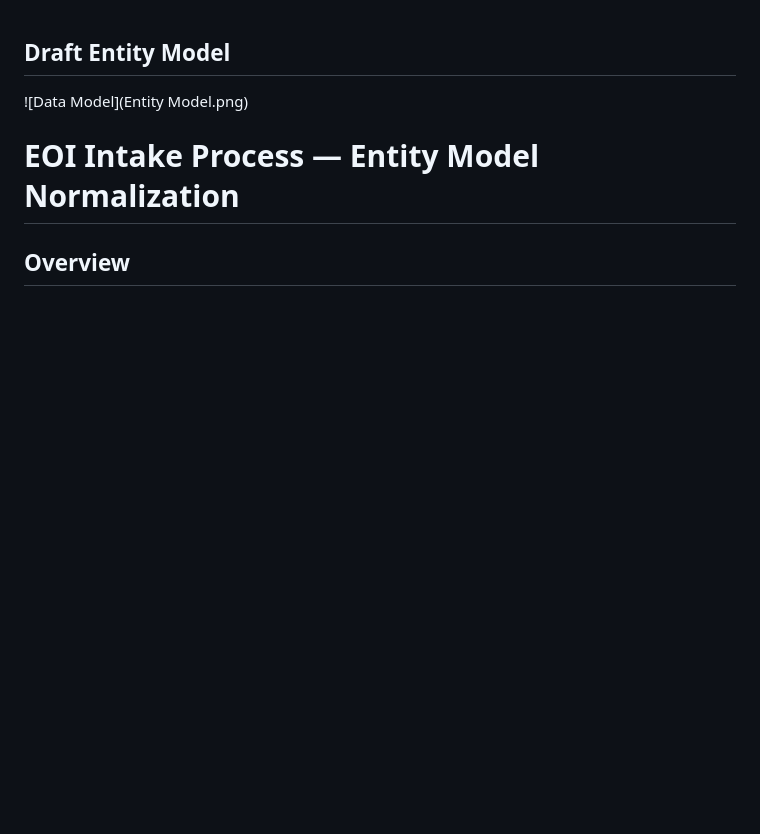
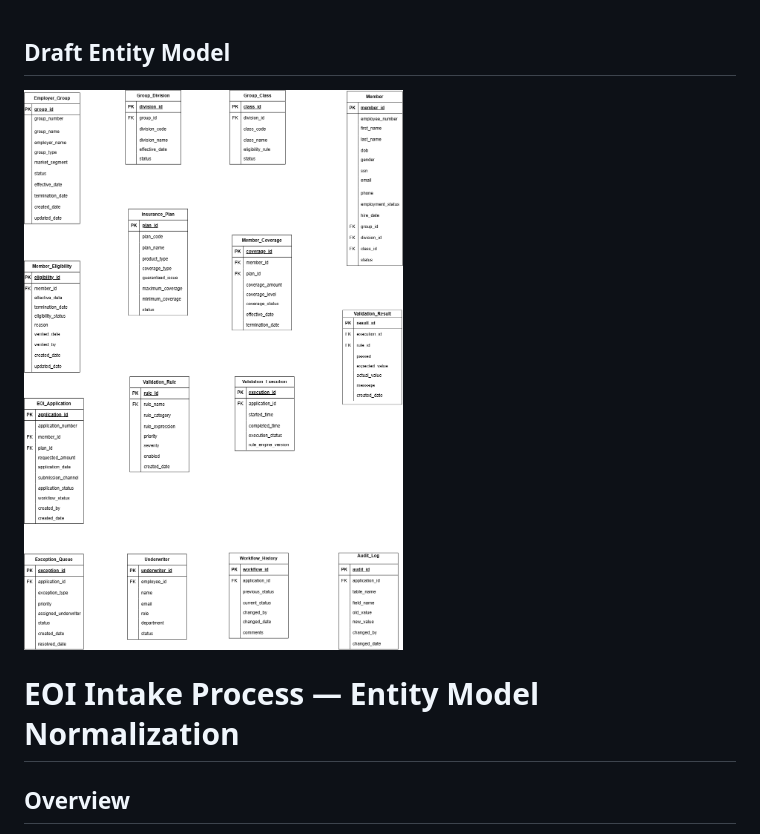
Before and after one commit to surendra83/eoi-process, a Markdown page: EOI_Entity Model Normalization.md, the part around the change. Rendered like a GitHub page; blank space fills up the shorter version.

Commit message:
path fixed

```diff
--- a/EOI_Entity Model Normalization.md
+++ b/EOI_Entity Model Normalization.md
@@ -1,6 +1,6 @@
 ## Draft Entity Model
 
-![Data Model](Entity Model.png)
+![Data Model](/Entity%20Model.png)
 
 
 # EOI Intake Process — Entity Model Normalization
```
